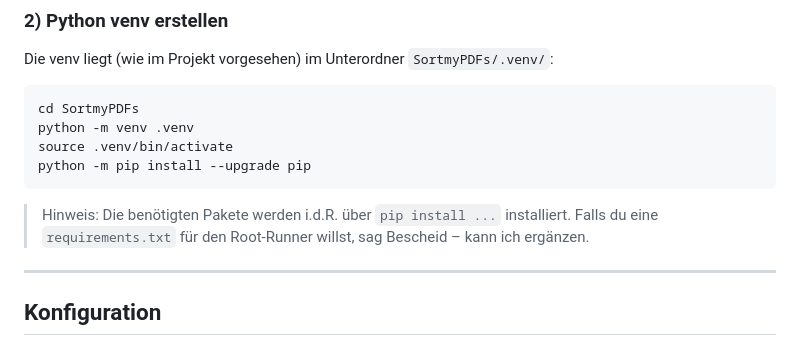
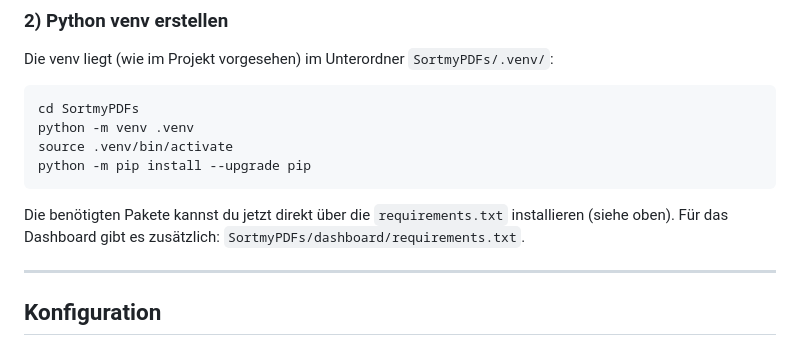
Before and after one commit to rinkelzz/SortmyPDFs, a Markdown page: README.md, the part around the change. GitHub-like rendering.

Commit message:
README: update note about requirements.txt

````diff
--- a/README.md
+++ b/README.md
@@ -80,7 +80,7 @@ source .venv/bin/activate
 python -m pip install --upgrade pip
 ```
 
-> Hinweis: Die benötigten Pakete werden i.d.R. über `pip install ...` installiert. Falls du eine `requirements.txt` für den Root-Runner willst, sag Bescheid – kann ich ergänzen.
+Die benötigten Pakete kannst du jetzt direkt über die `requirements.txt` installieren (siehe oben). Für das Dashboard gibt es zusätzlich: `SortmyPDFs/dashboard/requirements.txt`.
 
 ---
 
````
